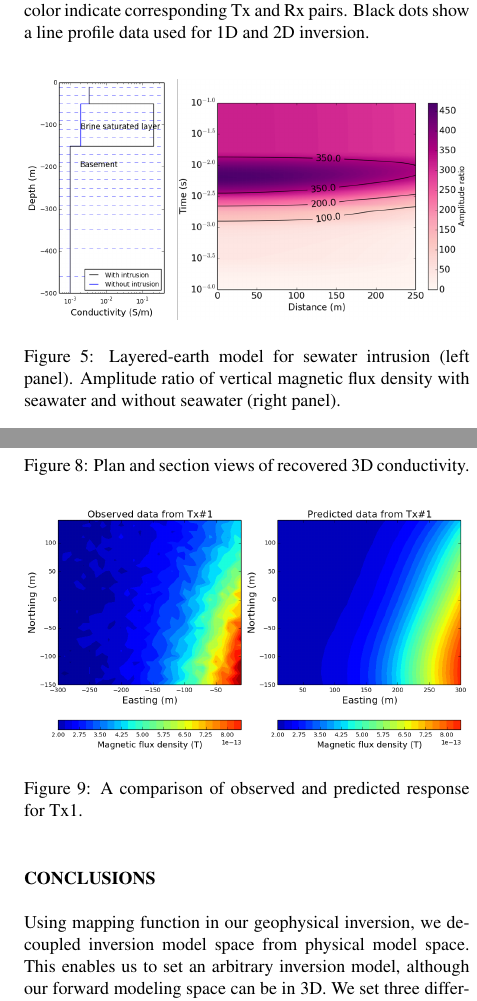
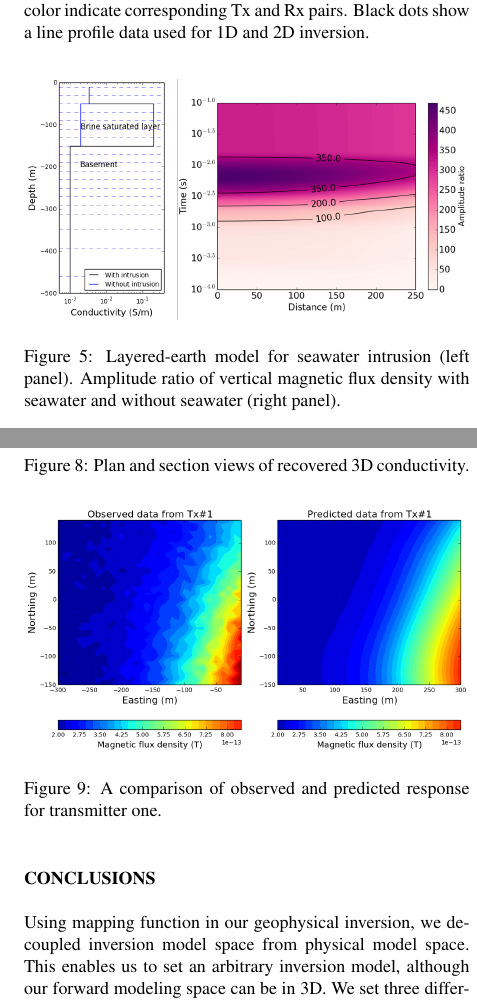
Before and after one commit to sgkang/AGU2014MovingDimensionsinEM, a LaTeX document (finaldocs/SEG2015/SEG2015_MovingDims.tex): two parts of the columns of pages 3 and 4 of 5, joined at a grey line, cut so that both start at the same text. The pictures show the PDF file finaldocs/SEG2015/SEG2015_MovingDims.pdf that the author committed with the source.

Commit message:
minor updates to spelling.

```diff
--- a/finaldocs/SEG2015/SEG2015_MovingDims.tex
+++ b/finaldocs/SEG2015/SEG2015_MovingDims.tex
@@ -227,7 +227,7 @@ To measure EM response from the intruded seawater, we need to design a proper su
 {Ground loop EM survey geometry. Blue and red color indicate corresponding Tx and Rx pairs. Black dots show a line profile data used for 1D and 2D inversion. }
 
 \plot{ampratio_time}{width=1.0\columnwidth}
-{Layered-earth model for sewater intrusion (left panel). Amplitude ratio of vertical magnetic flux density with seawater and without seawater (right panel).}
+{Layered-earth model for seawater intrusion (left panel). Amplitude ratio of vertical magnetic flux density with seawater and without seawater (right panel).}
 
 \subsection*{1D and 2D inversion}
 Conventionally for ground loop EM survey, we only measure one or two profile lines of the data in the loop (CITE). And for the interpretation of this data, we use 1D inversion, which assume layered-earth structure; here 1D inversion for each datum is separate. After 1D inversion for each datum, we stitch recovered 1D conductivity model together to make a 2D-like section images. We generated synthetic ground TEM data set using conductivity model shown in Figure \ref{fig:sigtrue} with survey geometry shown in Figure \ref{fig:geometry}. Using mappting function for 1D and 2D inversion (equation (\ref{eq:combomap2})), we can proceed EM inversion. For 2D case, the forward modeling is performed in 3D, although our inversion model is in 2D. Applying same procedure to 1D stitched case is possible, but this will be expensive. We use 2D cylinderical mesh by exploiting azimuthal symmetry of the system. For this case, thus conductivity is defined on 2D mesh, although the inversion model is 1D layered-earth.
@@ -247,7 +247,7 @@ In reality, the distribution of intruded seawater is in 3D, thus restoration of
 {Plan and section views of recovered 3D conductivity.}
 
 \plot{3Dobspred}{width=1.0\columnwidth}
-{A comparison of observed and predicted response for Tx1.}
+{A comparison of observed and predicted response for transmitter one.}
 
 \section*{Conclusions}
 Using mapping function in our geophysical inversion, we decoupled inversion model space from physical model space. This enables us to set an arbitrary inversion model, although our forward modeling space can be in 3D. We set three different inversion models, which were 1D, 2D and 3D using mapping function, and performed TEM inversions for seawater intrusion problem. Each inversion showed reasonable recovered model based on the used mapping for each case. Although we treated limited subsets of inversion models such as 1D, 2D and 3D, general definition of mapping function that we suggested can be extended to a parametric inversion model such as geometry of interfaces. For instance, we can ask a specific question: ``where is the boundary of freshwater and seawater?'' in the EM inversion using this mapping function. We believe this separation of inversion model from physical property model will be a powerful concept in the geophysical inversion because the capability to resolve a certain geological feature of the earth system  will accelerate communications with other disciplines in geoscience.
```
Also changed, not shown: finaldocs/SEG2015/SEG2015_MovingDims.pdf, finaldocs/SEG2015/SEG2015_MovingDims.tex (4 more changed lines).
